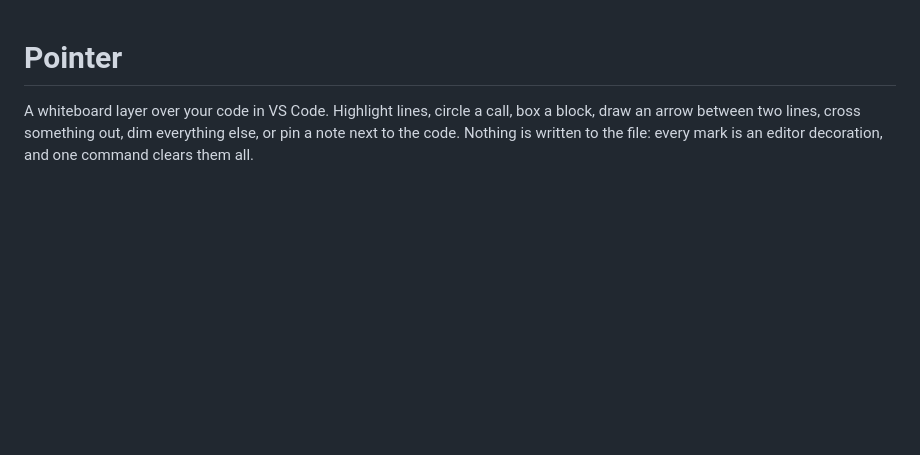
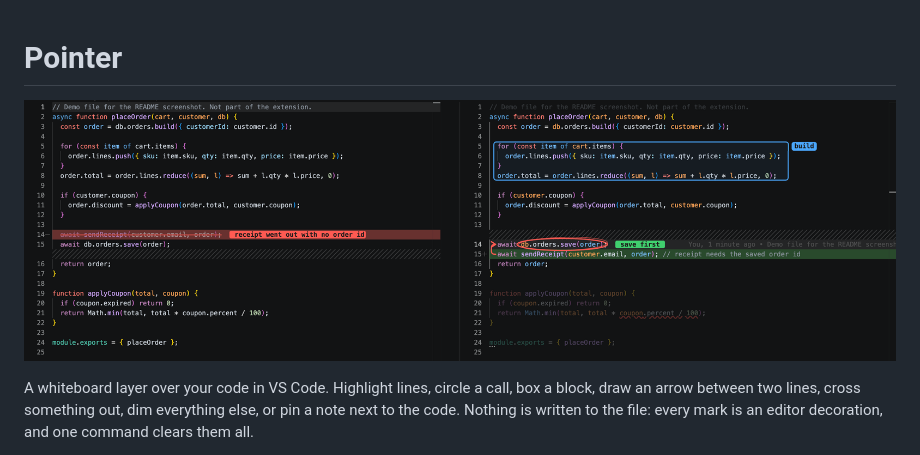
Before and after one commit to StoneHub/vscode-pointer, a Markdown page: README.md, the part around the change. Drawn GitHub-style; pictures changed too: images/diff-board.png (added); blank space fills up the shorter version.

Commit message:
README screenshot from the demo board

```diff
--- a/README.md
+++ b/README.md
@@ -1,4 +1,6 @@
 # Pointer
+
+![A side-by-side diff with a box, a circle, an arrow, a cross-out and notes drawn over the code](images/diff-board.png)
 
 A whiteboard layer over your code in VS Code. Highlight lines, circle a call, box a block, draw an arrow between two lines, cross something out, dim everything else, or pin a note next to the code. Nothing is written to the file: every mark is an editor decoration, and one command clears them all.
 
```
Also changed, not shown: 2 other files.
